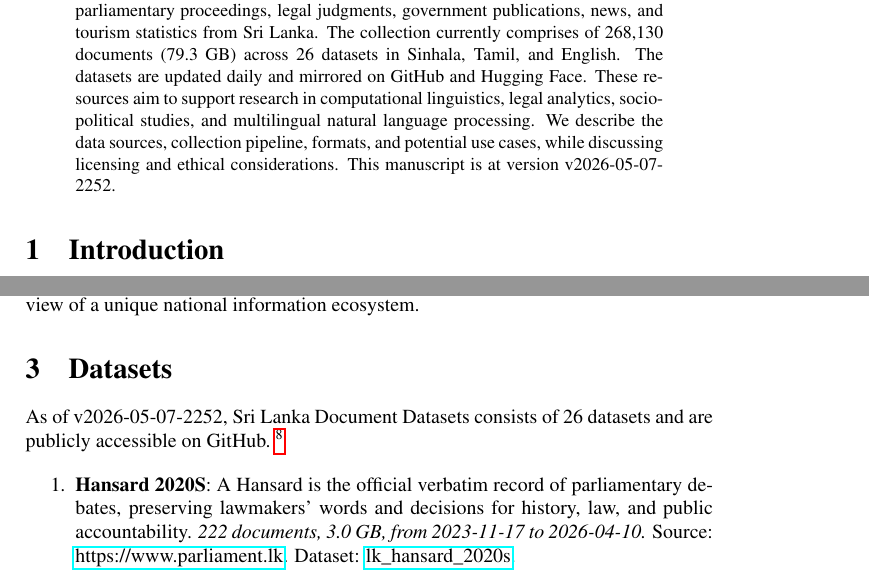
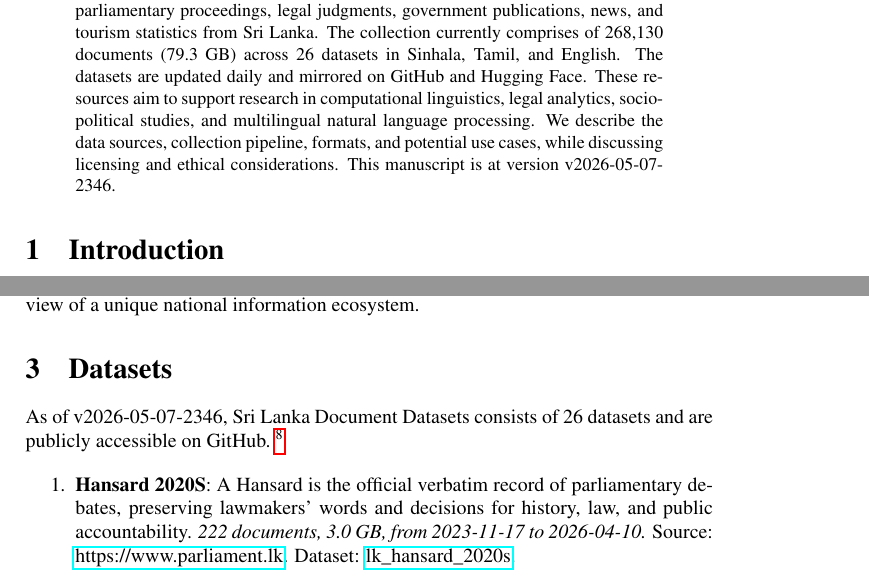
Before and after one commit to nuuuwan/lk_datasets, a LaTeX paper (latex/lk_datasets.tex): two parts of pages 1 and 2 of 7, joined at a grey line, cut so that both start at the same text. Compiled offline with pdfLaTeX; a LaTeX package or settings file that is missing is left out.

Commit message:
🤖 [build.yml] 2026-05-07-1816

```diff
--- a/latex/lk_datasets.tex
+++ b/latex/lk_datasets.tex
@@ -16,7 +16,7 @@
 \normalsize%
 \maketitle%
 \begin{abstract}%
-We present a collection of open, machine-readable document datasets covering parliamentary proceedings, legal judgments, government publications, news, and tourism statistics from Sri Lanka. The collection currently comprises of  268,130  documents (79.3 GB) across 26  datasets in Sinhala, Tamil, and English. The datasets are updated daily and mirrored on GitHub and Hugging Face. These resources aim to support research in computational linguistics, legal analytics, socio-political studies, and multilingual natural language processing. We describe the data sources, collection pipeline, formats, and potential use cases, while discussing licensing and ethical considerations. This manuscript is at version v2026-05-07-2252.%
+We present a collection of open, machine-readable document datasets covering parliamentary proceedings, legal judgments, government publications, news, and tourism statistics from Sri Lanka. The collection currently comprises of  268,130  documents (79.3 GB) across 26  datasets in Sinhala, Tamil, and English. The datasets are updated daily and mirrored on GitHub and Hugging Face. These resources aim to support research in computational linguistics, legal analytics, socio-political studies, and multilingual natural language processing. We describe the data sources, collection pipeline, formats, and potential use cases, while discussing licensing and ethical considerations. This manuscript is at version v2026-05-07-2346.%
 
 %
 \end{abstract}%
@@ -86,7 +86,7 @@ The Sri Lanka Document Datasets aim to fill this gap by aggregating diverse sour
 %
 \section{Datasets}%
 \label{sec:Datasets}%
-As of v2026-05-07-2252, Sri Lanka Document Datasets
+As of v2026-05-07-2346, Sri Lanka Document Datasets
   consists of 26 datasets
  and are publicly accessible on GitHub.%
 ~%
```
Also changed, not shown: README.md, latex/lk_datasets.pdf.
